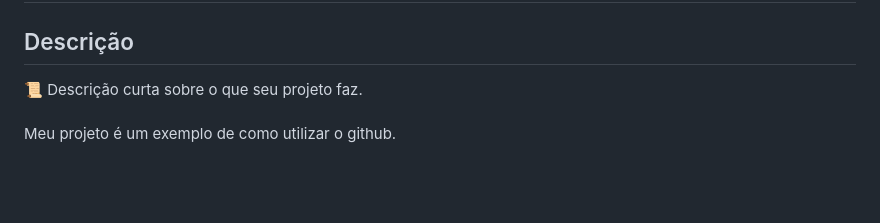
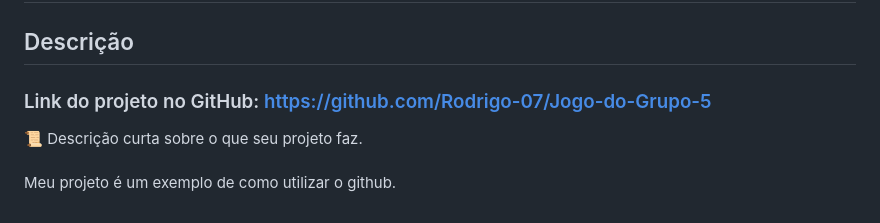
Before and after one commit to 2023M1T8-Inteli/grupo5, a Markdown page: README.md, the part around the change. GitHub-like rendering; blank space fills up the shorter version.

```diff
--- a/README.md
+++ b/README.md
@@ -11,6 +11,8 @@
 ## Integrantes: <a href="">Clara Mohammad</a>, <a href="">Daniel Zular</a>, <a href="">Erik Batista</a>, <a href="">Gabrielly Silva Vitor</a>, <a href="">Otto Bernardo</a>, <a href="">Pedro Cruz</a>, <a href="">Rodrigo Sales</a>, <a href="">Samuel Martins</a>
 
 ## Descrição
+
+### Link do projeto no GitHub: https://github.com/Rodrigo-07/Jogo-do-Grupo-5
 
 📜 Descrição curta sobre o que seu projeto faz.
 <br><br>
```
